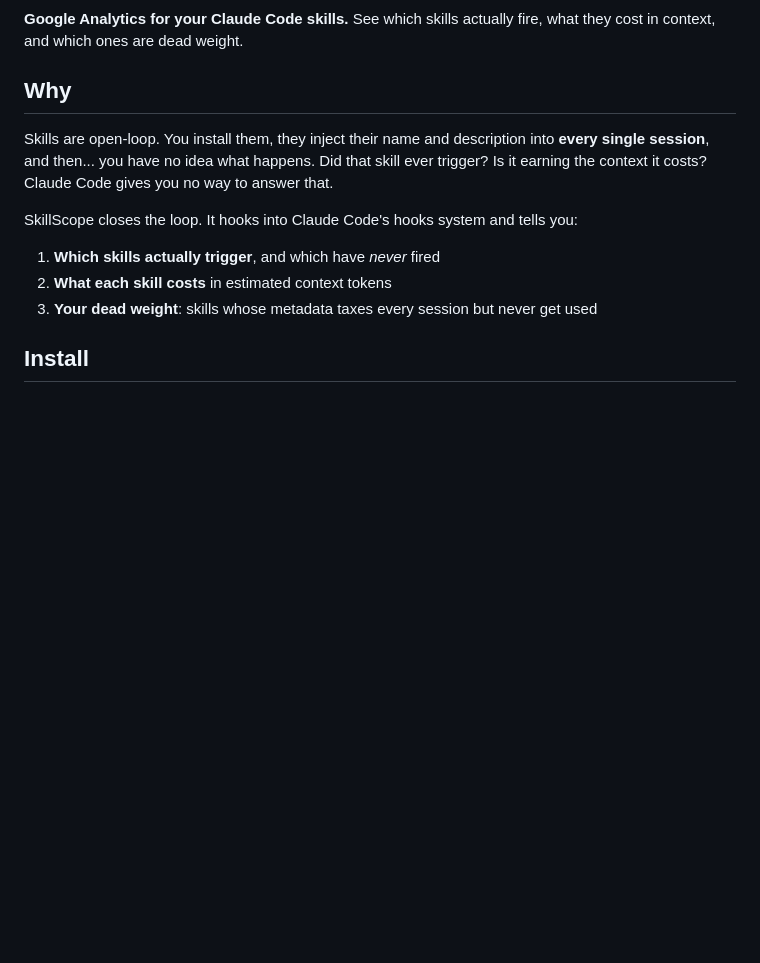
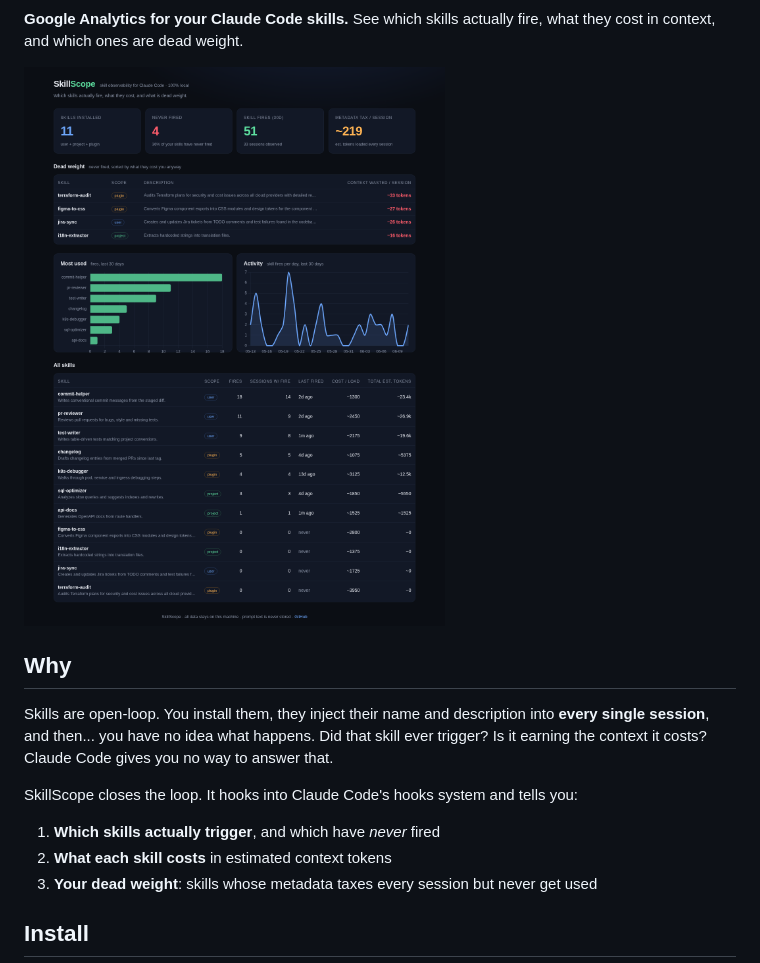
Before and after one commit to joeykokinda/SkillScope, a Markdown page: README.md, the part around one of its changes. Rendered like a GitHub page; pictures changed too: docs/dashboard.png (added); blank space fills up the shorter version.

Commit message:
docs: dashboard screenshot, npm badge; v0.1.1
Co-Authored-By: Claude Fable 5 <noreply@anthropic.com>

```diff
--- a/README.md
+++ b/README.md
@@ -4,6 +5,8 @@
 [![Node >= 18](https://img.shields.io/badge/node-%3E%3D18-brightgreen)](package.json)
 
 **Google Analytics for your Claude Code skills.** See which skills actually fire, what they cost in context, and which ones are dead weight.
+
+![SkillScope dashboard](https://raw.githubusercontent.com/joeykokinda/SkillScope/main/docs/dashboard.png)
 
 ## Why
 
```
Also changed, not shown: other parts of README.md (+1 -0 lines), 2 other files.
